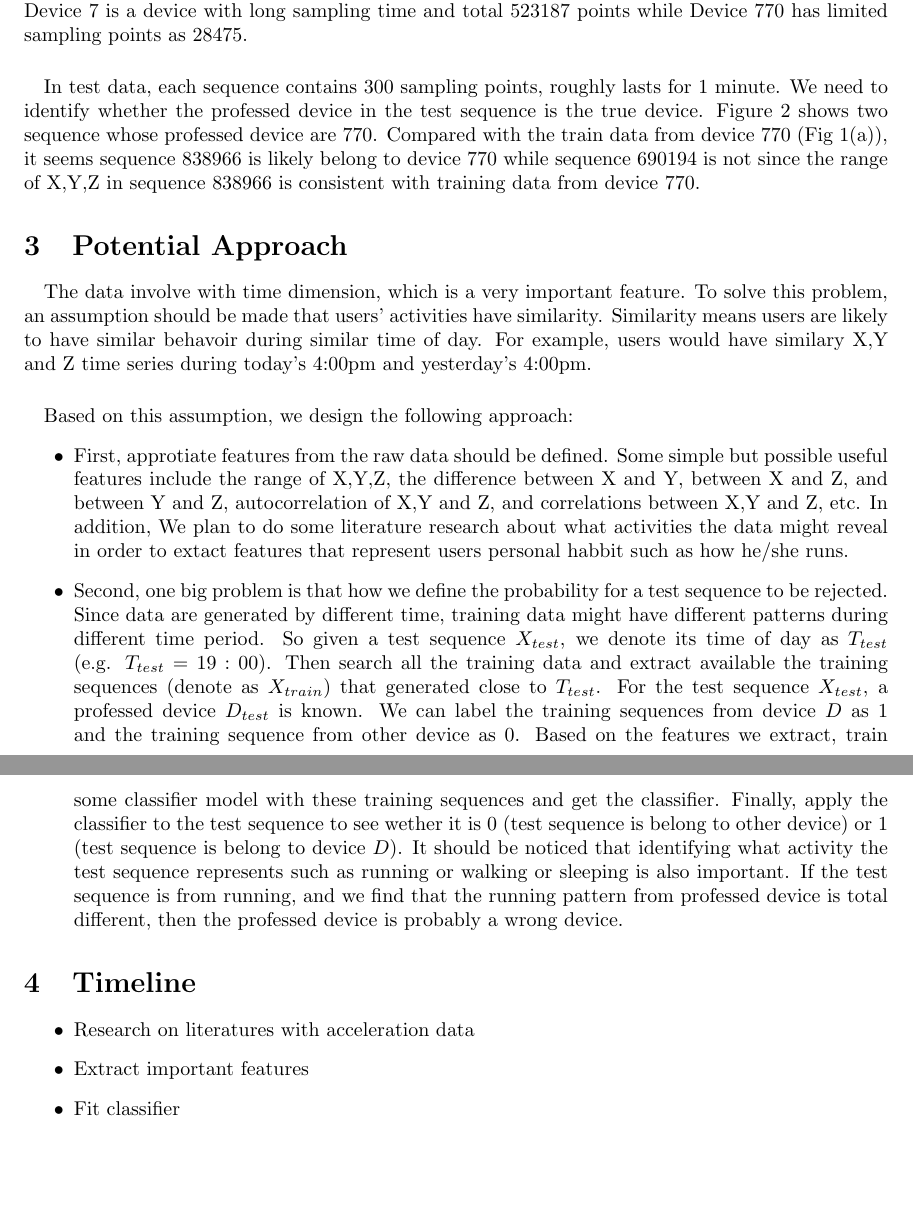
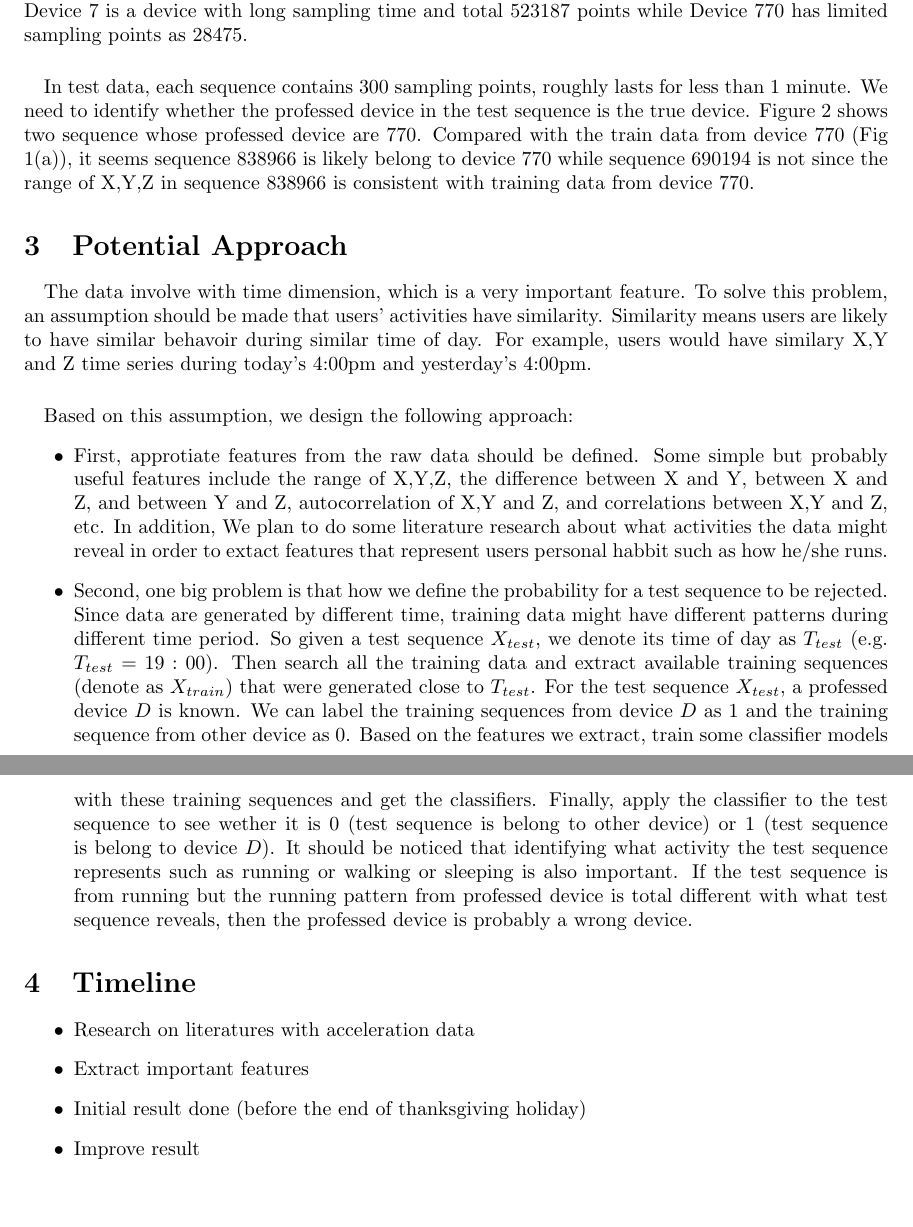
Before and after one commit to stormxuwz/kaggle_accelerometer, a LaTeX document (ProjectProposal.tex): two parts of pages 1 and 3 of 3, joined at a grey line, cut so that both start at the same text. Compiled offline with pdfLaTeX.

Commit message:
Proposal

```diff
--- a/ProjectProposal.tex
+++ b/ProjectProposal.tex
@@ -27,7 +27,7 @@
 		\caption{Acceleration Data Along Time}
 	\end{figure}
 
-	\paragraph{}In test data, each sequence contains 300 sampling points, roughly lasts for 1 minute. We need to identify whether the professed device in the test sequence is the true device. Figure 2 shows two sequence whose professed device are 770. Compared with the train data from device 770 (Fig 1(a)), it seems sequence 838966 is likely belong to device 770 while sequence 690194 is not since the range of X,Y,Z in sequence 838966 is consistent with training data from device 770.
+	\paragraph{}In test data, each sequence contains 300 sampling points, roughly lasts for less than 1 minute. We need to identify whether the professed device in the test sequence is the true device. Figure 2 shows two sequence whose professed device are 770. Compared with the train data from device 770 (Fig 1(a)), it seems sequence 838966 is likely belong to device 770 while sequence 690194 is not since the range of X,Y,Z in sequence 838966 is consistent with training data from device 770.
 	\begin{figure}
 		\centering
 		\subfloat[Sequence 690194]{\includegraphics[width=1\textwidth]{photoshare/690194.png}}\\
@@ -43,8 +43,8 @@
 	\paragraph{}The data involve with time dimension, which is a very important feature. To solve this problem, an assumption should be made that users' activities have similarity. Similarity means users are likely to have similar behavoir during similar time of day. For example, users would have similary X,Y and Z time series during today's 4:00pm and yesterday's 4:00pm.
 	\paragraph{} Based on this assumption, we design the following approach:
 	\begin{itemize}
-		\item First, approtiate features from the raw data should be defined. Some simple but possible useful features include the range of X,Y,Z, the difference between X and Y, between X and Z, and between Y and Z, autocorrelation of X,Y and Z, and correlations between X,Y and Z, etc. In addition, We plan to do some literature research about what activities the data might reveal in order to extact features that represent users personal habbit such as how he/she runs.
-		\item Second, one big problem is that how we define the probability for a test sequence to be rejected. Since data are generated by different time, training data might have different patterns during different time period. So given a test sequence $X_{test}$, we denote its time of day as $T_{test}$ (e.g. $T_{test}=19:00$). Then search all the training data and extract available the training sequences (denote as $X_{train}$) that generated close to $T_{test}$. For the test sequence $X_{test}$, a professed device $D_{test}$ is known. We can label the training sequences from device $D$ as 1 and the training sequence from other device as 0. Based on the features we extract, train some classifier model with these training sequences and get the classifier. Finally, apply the classifier to the test sequence to see wether it is 0 (test sequence is belong to other device) or 1 (test sequence is belong to device $D$). It should be noticed that identifying what activity the test sequence represents such as running or walking or sleeping is also important. If the test sequence is from running, and we find that the running pattern from professed device is total different, then the professed device is probably a wrong device.
+		\item First, approtiate features from the raw data should be defined. Some simple but probably useful features include the range of X,Y,Z, the difference between X and Y, between X and Z, and between Y and Z, autocorrelation of X,Y and Z, and correlations between X,Y and Z, etc. In addition, We plan to do some literature research about what activities the data might reveal in order to extact features that represent users personal habbit such as how he/she runs.
+		\item Second, one big problem is that how we define the probability for a test sequence to be rejected. Since data are generated by different time, training data might have different patterns during different time period. So given a test sequence $X_{test}$, we denote its time of day as $T_{test}$ (e.g. $T_{test}=19:00$). Then search all the training data and extract available training sequences (denote as $X_{train}$) that were generated close to $T_{test}$. For the test sequence $X_{test}$, a professed device $D$ is known. We can label the training sequences from device $D$ as 1 and the training sequence from other device as 0. Based on the features we extract, train some classifier models with these training sequences and get the classifiers. Finally, apply the classifier to the test sequence to see wether it is 0 (test sequence is belong to other device) or 1 (test sequence is belong to device $D$). It should be noticed that identifying what activity the test sequence represents such as running or walking or sleeping is also important. If the test sequence is from running but the running pattern from professed device is total different with what test sequence reveals, then the professed device is probably a wrong device.
 
 	\end{itemize}
 
@@ -53,7 +53,8 @@
 	\begin{itemize}
 		\item Research on literatures with acceleration data
 		\item Extract important features
-		\item Fit classifier
+		\item Initial result done (before the end of thanksgiving holiday)
+		\item Improve result
 	\end{itemize}
 	% section timeline (end)
 
```
Also changed, not shown: ProjectProposal.pdf, 2 other files.
